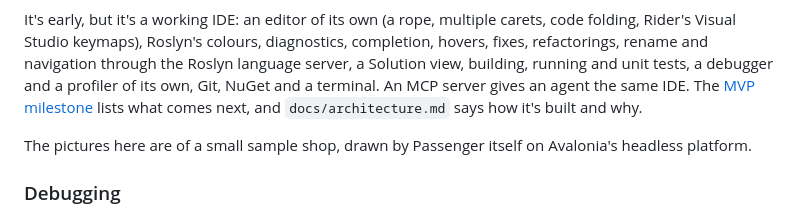
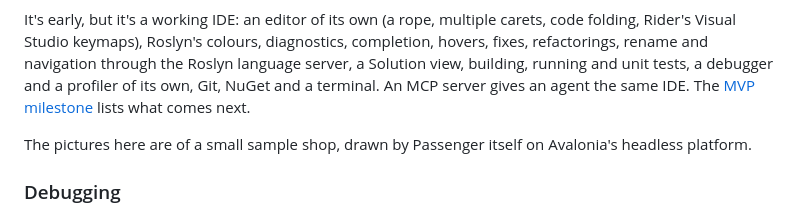
Before and after one commit to ChaseDRedmon/passenger, a Markdown page: README.md, the part around the change. Rendered like a GitHub page.

```diff
--- a/README.md
+++ b/README.md
@@ -8,7 +8,7 @@ It's early, but it's a working IDE: an editor of its own (a rope, multiple caret
 keymaps), Roslyn's colours, diagnostics, completion, hovers, fixes, refactorings, rename and navigation through the
 Roslyn language server, a Solution view, building, running and unit tests, a debugger and a profiler of its own, Git,
 NuGet and a terminal. An MCP server gives an agent the same IDE. The [MVP milestone](https://github.com/Zaneris/passenger/milestone/1)
-lists what comes next, and `docs/architecture.md` says how it's built and why.
+lists what comes next.
 
 The pictures here are of a small sample shop, drawn by Passenger itself on Avalonia's headless platform.
 
```
Also changed, not shown: CLAUDE.md (+4 -5 lines), docs/architecture.md (deleted, +0 -318 lines).
